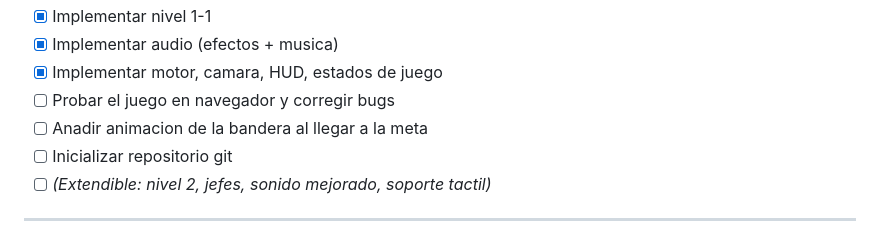
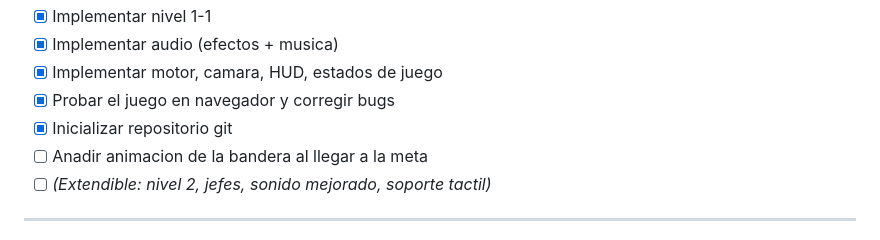
Before and after one commit to joanvup/superm1, a Markdown page: docs/memoria/README.md, the part around the change. Rendered like a GitHub page.

Commit message:
docs: Actualizar roadmap, memoria de sesión y soporte Git

```diff
--- a/docs/memoria/README.md
+++ b/docs/memoria/README.md
@@ -71,9 +71,9 @@ superm1/
 - [x] Implementar nivel 1-1
 - [x] Implementar audio (efectos + musica)
 - [x] Implementar motor, camara, HUD, estados de juego
-- [ ] Probar el juego en navegador y corregir bugs
+- [x] Probar el juego en navegador y corregir bugs
+- [x] Inicializar repositorio git
 - [ ] Anadir animacion de la bandera al llegar a la meta
-- [ ] Inicializar repositorio git
 - [ ] *(Extendible: nivel 2, jefes, sonido mejorado, soporte tactil)*
 
 ---
```
Also changed, not shown: 1 other file.
